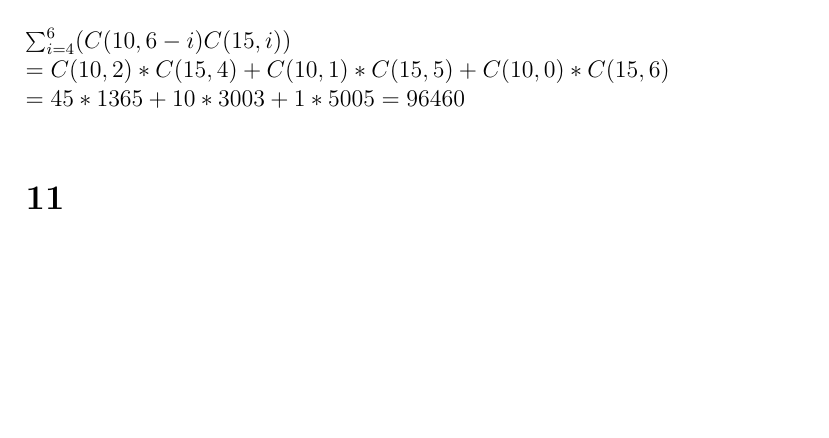
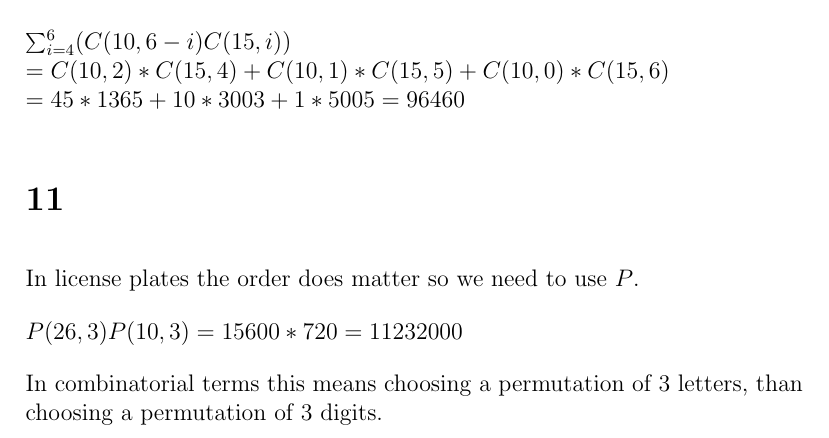
Before and after one commit to deKronkelers/NWI-IBC016_assignment4, a LaTeX document (assigment4_s4549775.tex): part of the page before the commit and part of page 1 of 2 after it, cut so that both start at the same text, the shorter picture padded with empty space. Compiled offline with pdfLaTeX.

Commit message:
Add an answer to question 11.

```diff
--- a/assigment4_s4549775.tex
+++ b/assigment4_s4549775.tex
@@ -18,6 +18,12 @@ $\sum_{i = 4}^{6}(C(10, 6 - i)C(15, i))\\
 = 45 * 1365 + 10 * 3003 + 1 * 5005 = 96460$
 
 \section*{11}
+In license plates the order does matter so we need to use $P$.
+
+$P(26, 3)P(10, 3) = 15 600 * 720 = 11 232 000$
+
+In combinatorial terms this means choosing a permutation of 3 letters, than choosing a permutation of 3 digits.
+
 \section*{12}
 \section*{13}
 \section*{14}
```
